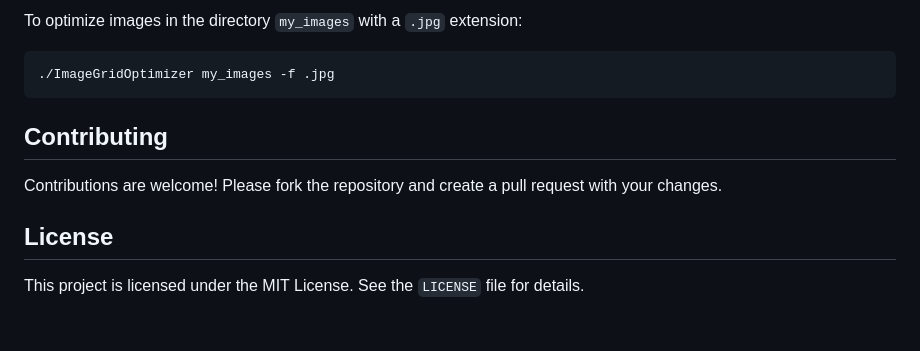
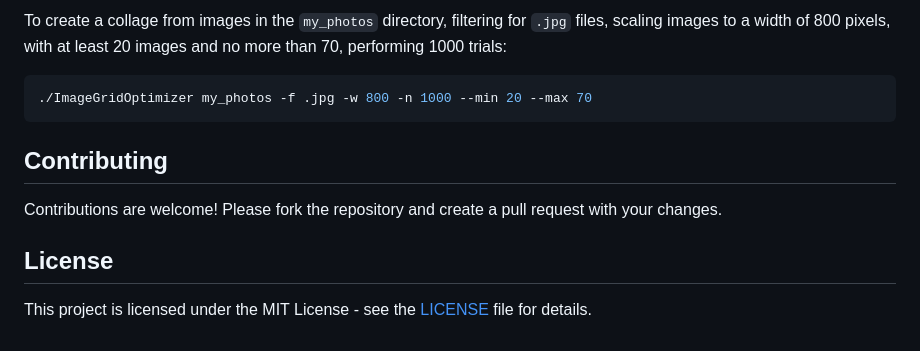
Before and after one commit to intervall-ludger/ImageGridOptimizer, a Markdown page: README.md, the part around the change printed below. Rendered like a GitHub page.

````diff
--- a/README.md
+++ b/README.md
@@ -48,8 +58,8 @@ The optimized collage will be saved as `output.jpg` in the project's root direct
 
-To optimize images in the directory `my_images` with a `.jpg` extension:
+To create a collage from images in the `my_photos` directory, filtering for `.jpg` files, scaling images to a width of 800 pixels, with at least 20 images and no more than 70, performing 1000 trials:
 
 ```bash
-./ImageGridOptimizer my_images -f .jpg
+./ImageGridOptimizer my_photos -f .jpg -w 800 -n 1000 --min 20 --max 70
 ```
 
 ## Contributing
@@ -58,4 +68,4 @@ Contributions are welcome! Please fork the repository and create a pull request
 
 ## License
 
-This project is licensed under the MIT License. See the `LICENSE` file for details.
+This project is licensed under the MIT License - see the [LICENSE](LICENSE) file for details.
````
Also changed, not shown: other parts of README.md (+24 -14 lines), output.jpg.
